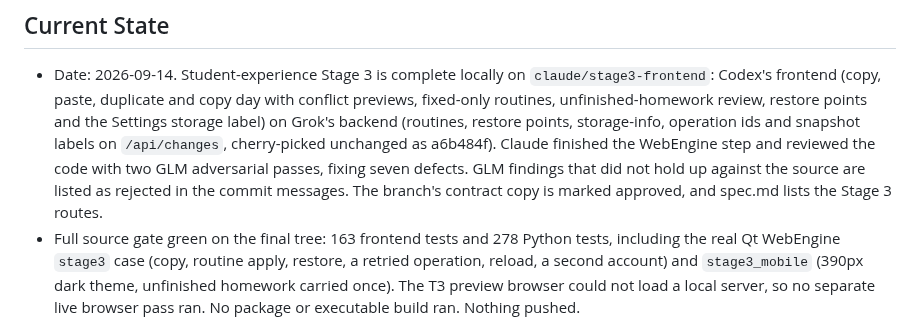
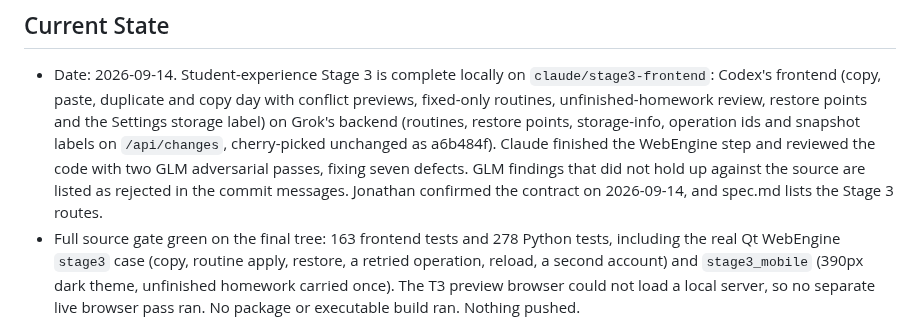
Before and after one commit to j0nsh1n/FlexWeek, a Markdown page: context.md, the part around the change. Drawn GitHub-style.

Commit message:
docs: note that Jonathan confirmed the Stage 3 contract
What: context.md's Current State said the branch's contract copy was
marked approved. Jonathan confirmed the contract as written on 2026-09-14,
so it now says that.

Why: keep the handoff accurate for the next session.

Verified: docs only; the full source gate passed on this tree before this
commit (163 frontend tests, 278 Python tests).

Co-Authored-By: Claude Opus 5 (1M context) <noreply@anthropic.com>

```diff
--- a/context.md
+++ b/context.md
@@ -9,8 +9,8 @@
   `/api/changes`, cherry-picked unchanged as a6b484f). Claude finished the
   WebEngine step and reviewed the code with two GLM adversarial passes, fixing
   seven defects. GLM findings that did not hold up against the source are
-  listed as rejected in the commit messages. The branch's contract copy is
-  marked approved, and spec.md lists the Stage 3 routes.
+  listed as rejected in the commit messages. Jonathan confirmed the contract
+  on 2026-09-14, and spec.md lists the Stage 3 routes.
 - Full source gate green on the final tree: 163 frontend tests and 278 Python
   tests, including the real Qt WebEngine `stage3` case (copy, routine apply,
   restore, a retried operation, reload, a second account) and `stage3_mobile`
```
